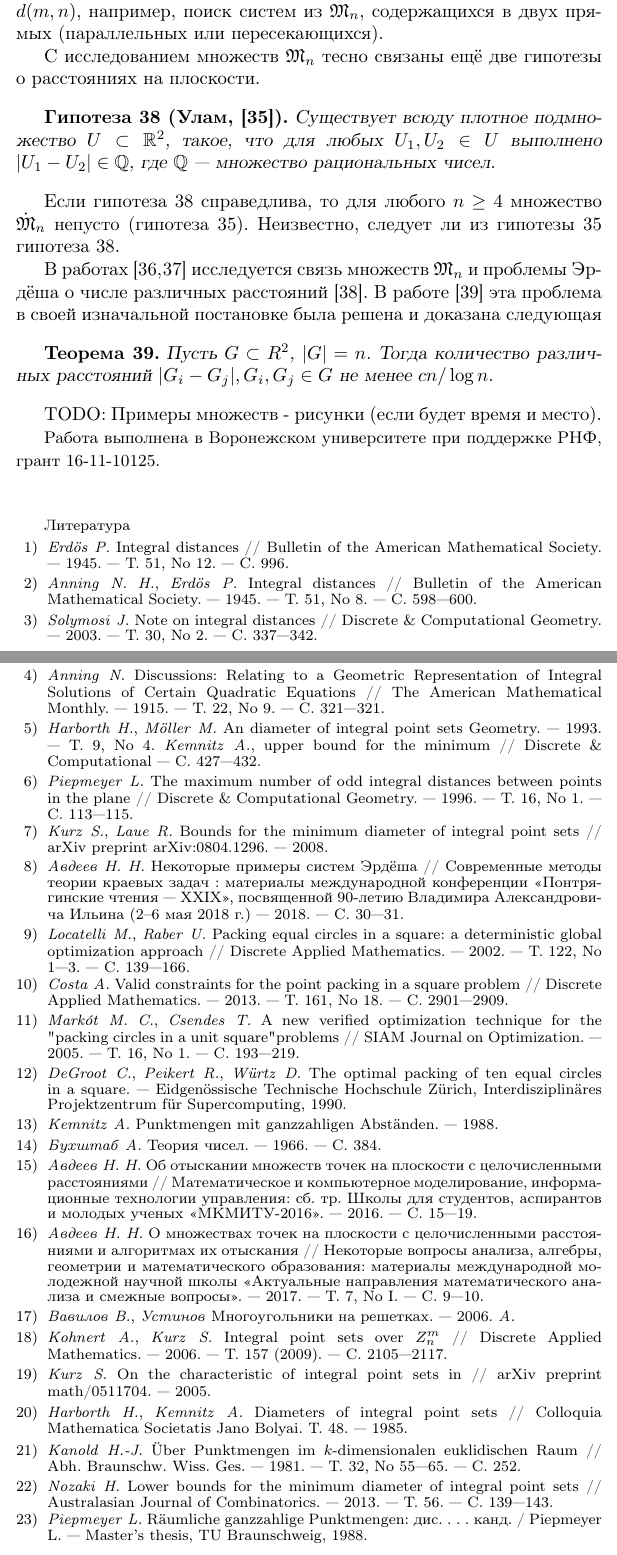
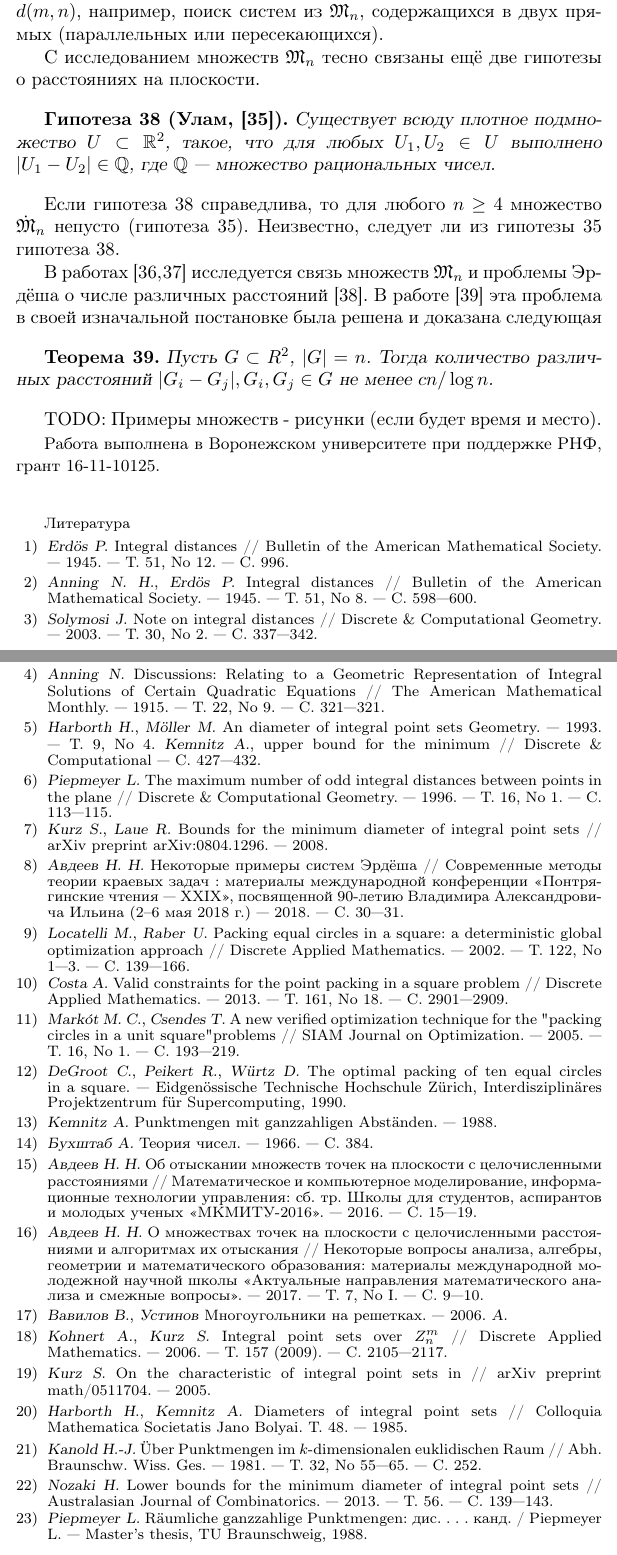
Before and after one commit to nickkolok/sct-statya, a LaTeX thesis (vmmsh-2018/AvdeevNN.tex, which reads vmmsh-2018/blg.tex): two parts of pages 18 and 19 of 20, joined at a grey line, cut so that both start at the same text. Compiled offline with pdfLaTeX.

Commit message:
[vmmsh] Bibiliography- WIP

```diff
--- a/vmmsh-2018/blg.tex
+++ b/vmmsh-2018/blg.tex
@@ -1,74 +1,74 @@
 \begin{thebibliography}{99}
 \bibitem{erdos1945integral}
-\emph{Erdös} \emph{P.} Integral distances // Bulletin of the
+\textsl{Erdös} \textsl{P.} Integral distances // Bulletin of the
 American Mathematical Society. — 1945. — Т. 51, No 12. — С. 996.
 \bibitem{anning1945integral}
-\emph{Anning} \emph{N. H.}, \emph{Erdös} \emph{P.}
+\textsl{Anning} \textsl{N. H.}, \textsl{Erdös} \textsl{P.}
 Integral distances // Bulletin of the American Mathematical
 Society. — 1945. — Т. 51, No 8. — С. 598—600.
 \bibitem{solymosi2003note}
-\emph{Solymosi} \emph{J.} Note on integral distances //
+\textsl{Solymosi} \textsl{J.} Note on integral distances //
 Discrete \& Computational Geometry. — 2003. — Т. 30, No 2. —
 С. 337—342.
 \bibitem{anning1915discussions}
-\emph{Anning} \emph{N.} Discussions: Relating to a Geometric
+\textsl{Anning} \textsl{N.} Discussions: Relating to a Geometric
 Representation of Integral Solutions of Certain Quadratic
 Equations // The American Mathematical Monthly. — 1915. —
 Т. 22, No 9. — С. 321—321.
 \bibitem{harborth1993upper}
-\emph{Harborth} \emph{H.},
-\emph{Möller} \emph{M.} An
+\textsl{Harborth} \textsl{H.},
+\textsl{Möller} \textsl{M.} An
 diameter of integral point sets
 Geometry. — 1993. — Т. 9, No 4.
-\emph{Kemnitz} \emph{A.},
+\textsl{Kemnitz} \textsl{A.},
 upper bound for the minimum
 // Discrete \& Computational
 — С. 427—432.\bibitem{piepmeyer1996maximum}
-\emph{Piepmeyer} \emph{L.} The maximum number of odd
+\textsl{Piepmeyer} \textsl{L.} The maximum number of odd
 integral distances between points in the plane // Discrete \&
 Computational Geometry. — 1996. — Т. 16, No 1. — С. 113—115.
 \bibitem{kurz2008bounds}
-\emph{Kurz} \emph{S.}, \emph{Laue} \emph{R.} Bounds for
+\textsl{Kurz} \textsl{S.}, \textsl{Laue} \textsl{R.} Bounds for
 the minimum diameter of integral point sets // arXiv preprint
 arXiv:0804.1296. — 2008.
 \bibitem{our-vvmsh-2018}
-\emph{Авдеев} \emph{Н. Н.} Некоторые примеры систем
+\textsl{Авдеев} \textsl{Н. Н.} Некоторые примеры систем
 Эрдёша // Современные методы теории краевых задач :
 материалы международной конференции «Понтрягинские
 чтения — XXIX», посвященной 90-летию Владимира
 Александровича Ильина (2–6 мая 2018 г.) — 2018. — С. 30—31.
 \bibitem{locatelli2002packing}
-\emph{Locatelli} \emph{M.}, \emph{Raber} \emph{U.} Packing
+\textsl{Locatelli} \textsl{M.}, \textsl{Raber} \textsl{U.} Packing
 equal circles in a square: a deterministic global optimization
 approach // Discrete Applied Mathematics. — 2002. — Т. 122,
 No 1—3. — С. 139—166.
 \bibitem{costa2013valid}
-\emph{Costa} \emph{A.} Valid constraints for the point packing
+\textsl{Costa} \textsl{A.} Valid constraints for the point packing
 in a square problem // Discrete Applied Mathematics. — 2013. —
 Т. 161, No 18. — С. 2901—2909.
 \bibitem{markot2005newverified}
-\emph{Markót} \emph{M. C.}, \emph{Csendes} \emph{T.} A
+\textsl{Markót} \textsl{M. C.}, \textsl{Csendes} \textsl{T.} A
 new verified optimization technique for the "packing circles in
 a unit square" problems // SIAM Journal on Optimization. —
 2005. — Т. 16, No 1. — С. 193—219.
 \bibitem{degroot1990optimal10points}
-\emph{DeGroot} \emph{C.}, \emph{Peikert} \emph{R.},
-\emph{Würtz} \emph{D.} The optimal packing of ten equal
+\textsl{DeGroot} \textsl{C.}, \textsl{Peikert} \textsl{R.},
+\textsl{Würtz} \textsl{D.} The optimal packing of ten equal
 circles in a square. — Eidgenössische Technische Hochschule
 Zürich, Interdisziplinäres Projektzentrum für Supercomputing,
 1990.\bibitem{kemnitz1988punktmengen}
-\emph{Kemnitz} \emph{A.} Punktmengen mit ganzzahligen
+\textsl{Kemnitz} \textsl{A.} Punktmengen mit ganzzahligen
 Abständen. — 1988.
 \bibitem{Bukhstab-number-theory}
-\emph{Бухштаб} \emph{А.} Теория чисел. — 1966. — С. 384.
+\textsl{Бухштаб} \textsl{А.} Теория чисел. — 1966. — С. 384.
 \bibitem{our-mkmitu-2016}
-\emph{Авдеев} \emph{Н. Н.} Об отыскании множеств точек на
+\textsl{Авдеев} \textsl{Н. Н.} Об отыскании множеств точек на
 плоскости с целочисленными расстояниями // Математическое
 и компьютерное моделирование, информационные технологии
 управления: сб. тр. Школы для студентов, аспирантов и
 молодых ученых «МКМИТУ-2016». — 2016. — С. 15—19.
 \bibitem{our-ped-2017}
-\emph{Авдеев} \emph{Н. Н.} О множествах точек на
+\textsl{Авдеев} \textsl{Н. Н.} О множествах точек на
 плоскости с целочисленными расстояниями и алгоритмах их
 отыскания // Некоторые вопросы анализа, алгебры, геометрии
 и математического образования: материалы международной
@@ -76,36 +76,36 @@ Abständen. — 1988.
 математического анализа и смежные вопросы». — 2017. — Т. 7,
 No I. — С. 9—10.
 \bibitem{polygons-on-lattices}
-\emph{Вавилов} \emph{В.}, \emph{Устинов}
+\textsl{Вавилов} \textsl{В.}, \textsl{Устинов}
 Многоугольники на решетках. — 2006.
-\emph{А.}
+\textsl{А.}
 \bibitem{Kohnert2006IntegralPS}
-\emph{Kohnert} \emph{A.}, \emph{Kurz} \emph{S.} Integral
+\textsl{Kohnert} \textsl{A.}, \textsl{Kurz} \textsl{S.} Integral
 point sets over $Z^m_n$
 // Discrete Applied Mathematics. — 2006. —
 Т. 157 (2009). — С. 2105—2117.
 \bibitem{kurz2005characteristic}
-\emph{Kurz} \emph{S.} On the characteristic of integral point
+\textsl{Kurz} \textsl{S.} On the characteristic of integral point
 sets in // arXiv preprint math/0511704. — 2005.
 \bibitem{harborth1985diameters}
-\emph{Harborth} \emph{H.}, \emph{Kemnitz} \emph{A.}
+\textsl{Harborth} \textsl{H.}, \textsl{Kemnitz} \textsl{A.}
 Diameters of integral point sets // Colloquia Mathematica
 Societatis Jano Bolyai. Т. 48. — 1985.
 \bibitem{kanold1981punktmengen}
-\emph{Kanold}
-\emph{H.-J.}
+\textsl{Kanold}
+\textsl{H.-J.}
 Über
 Punktmengen
 im
 $k$-dimensionalen euklidischen Raum // Abh. Braunschw. Wiss.
 Ges. — 1981. — Т. 32, No 55—65. — С. 252.
 \bibitem{nozaki2013lower}
-\emph{Nozaki} \emph{H.} Lower bounds for the minimum
+\textsl{Nozaki} \textsl{H.} Lower bounds for the minimum
 diameter of integral point sets // Australasian Journal of
 Combinatorics. — 2013. — Т. 56. — С. 139—143.
 \bibitem{piepmeyer1988raumliche}
-\emph{Piepmeyer}
-\emph{L.}
+\textsl{Piepmeyer}
+\textsl{L.}
 Räumliche
 ganzzahlige
 Punktmengen: дис. . . . канд. / Piepmeyer L. — Master’s
```
Also changed, not shown: vmmsh-2018/AvdeevNN.tex (+1 -9 lines), vmmsh-2018/style.tex (+8 -5 lines), vmmsh-2018/blg.tex (36 more changed lines).
